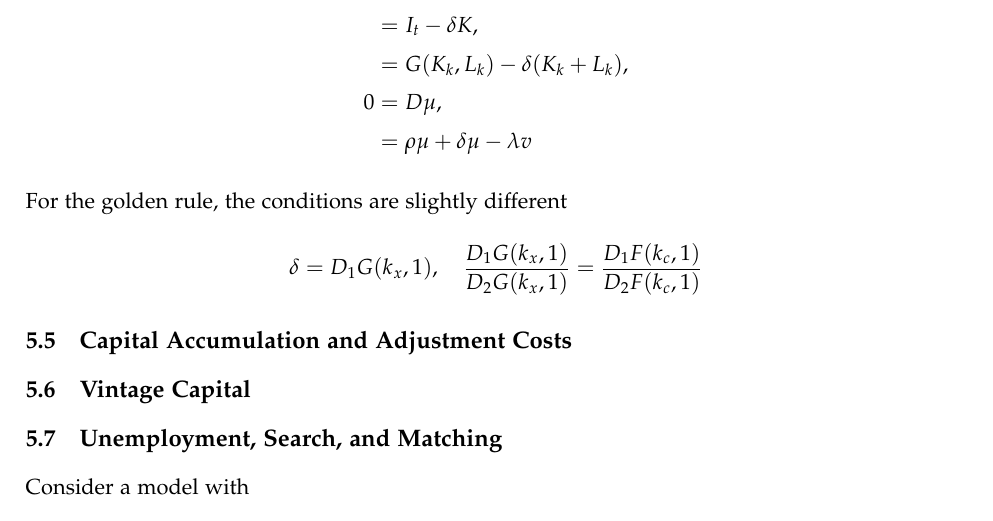
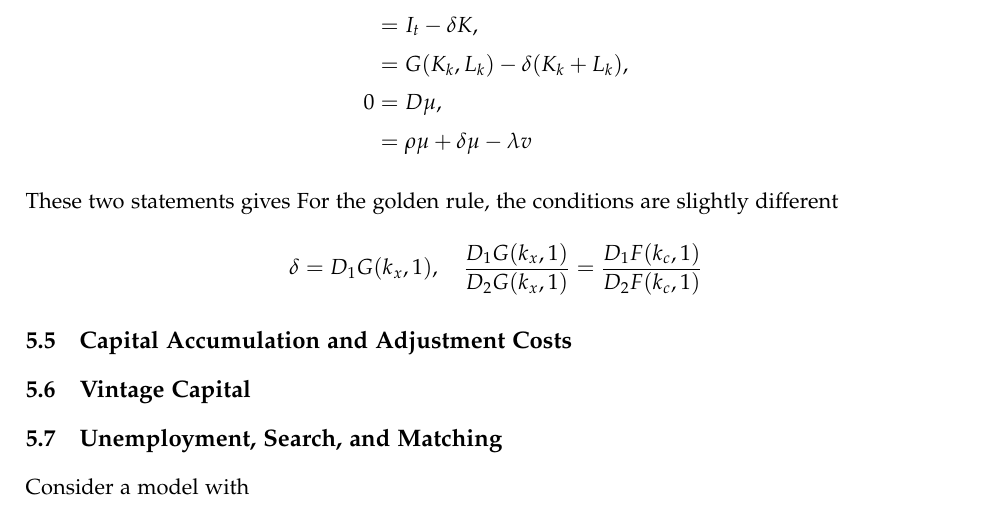
Before and after one commit to pranay-gundam/PhD-Economics-Coursework, a LaTeX document (Macro-Minnesota/Macro_Notes.tex): part of page 58 of 63, cut so that both start at the same text. Compiled offline with pdfLaTeX.

Commit message:
4/27 morning update 2

```diff
--- a/Macro-Minnesota/Macro_Notes.tex
+++ b/Macro-Minnesota/Macro_Notes.tex
@@ -1536,7 +1536,7 @@ The final thing that I wanted to talk about is backing out the sectoral capital
 &= G(K_k, L_k) - \delta (K_k + L_k),\\
 0 &= D\mu,\\
 &= \rho \mu + \delta\mu -\lambda v
-\end{align*}
+\end{align*} These two statements gives
 For the golden rule, the conditions are slightly different $$\delta = D_1G(k_x, 1),\quad \frac{D_1G(k_x, 1)}{D_2G(k_x, 1)} = \frac{D_1 F(k_c, 1)}{D_2 F(k_c, 1)}$$
 \subsection{Capital Accumulation and Adjustment Costs}
 
```
Also changed, not shown: Macro-Minnesota/Macro_Notes.pdf.
